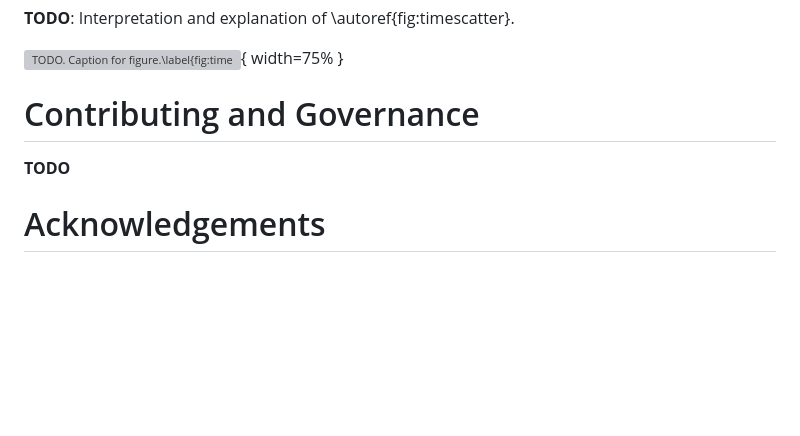
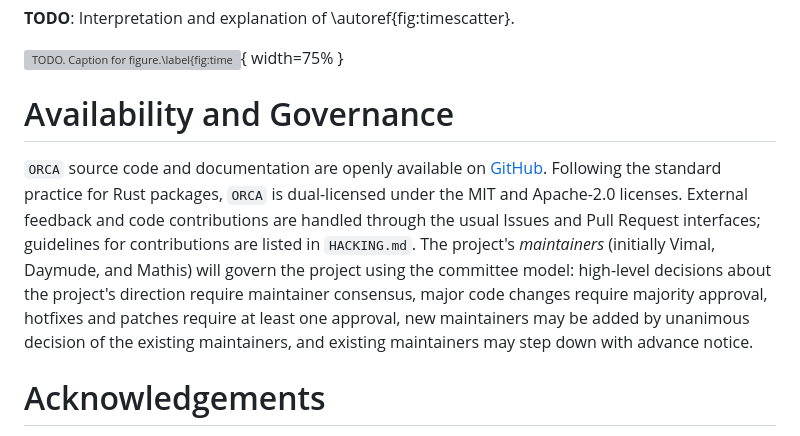
Before and after one commit to DaymudeLab/assembly-theory-JOSS, a Markdown page: paper.md, the part around the change. GitHub-like rendering; blank space fills up the shorter version; grey boxes are pictures that could not be loaded.

Commit message:
Wrote an availability and governance section

```diff
--- a/paper.md
+++ b/paper.md
@@ -181,9 +181,12 @@ All results are reported as mean runtime $\pm$ 95% confidence interval.
 
 
 
-# Contributing and Governance
+# Availability and Governance
 
-**TODO**
+`ORCA` source code and documentation are openly available on [GitHub](https://github.com/DaymudeLab/ORCA).
+Following the standard practice for Rust packages, `ORCA` is dual-licensed under the MIT and Apache-2.0 licenses.
+External feedback and code contributions are handled through the usual Issues and Pull Request interfaces; guidelines for contributions are listed in `HACKING.md`.
+The project's *maintainers* (initially Vimal, Daymude, and Mathis) will govern the project using the committee model: high-level decisions about the project's direction require maintainer consensus, major code changes require majority approval, hotfixes and patches require at least one approval, new maintainers may be added by unanimous decision of the existing maintainers, and existing maintainers may step down with advance notice.
 
 
 
```
